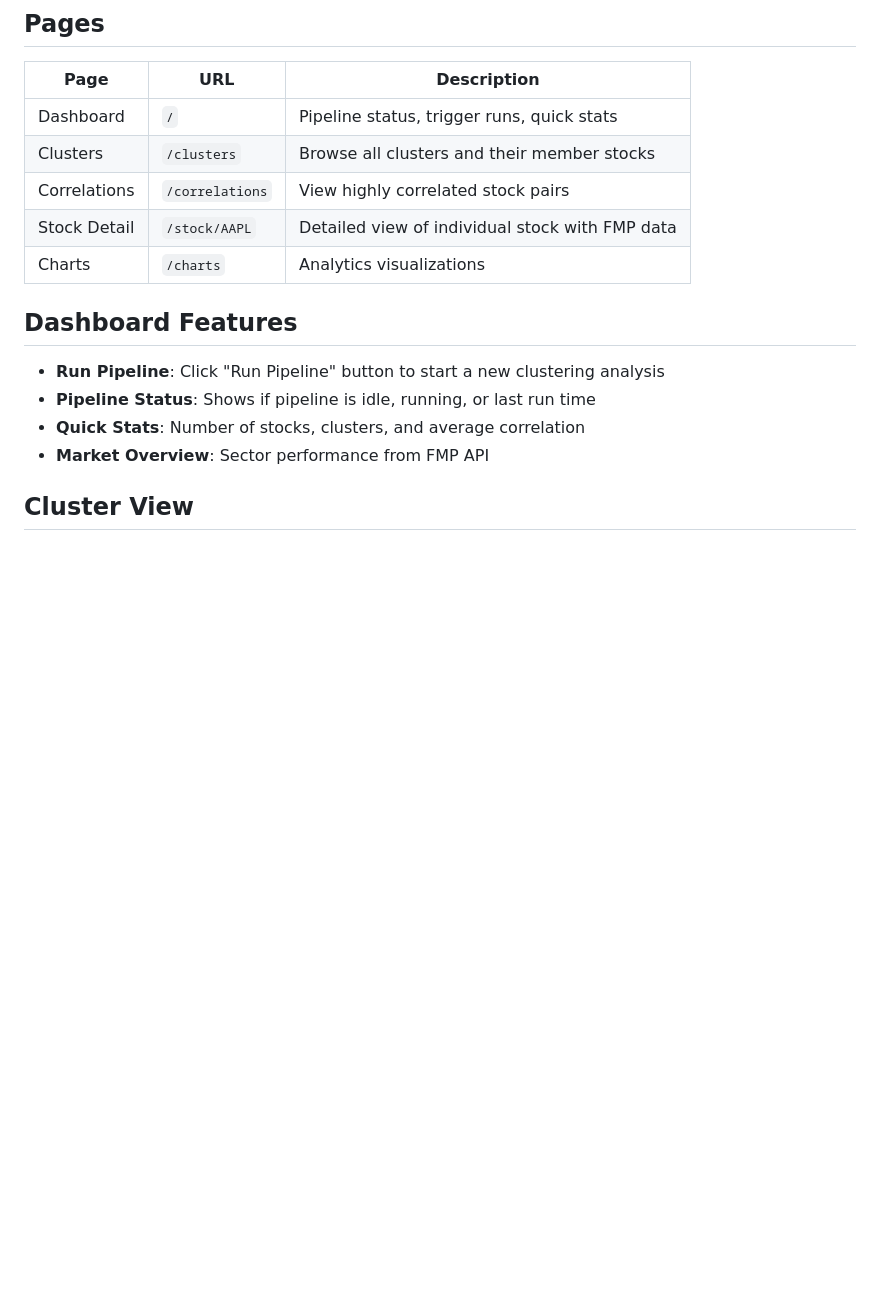
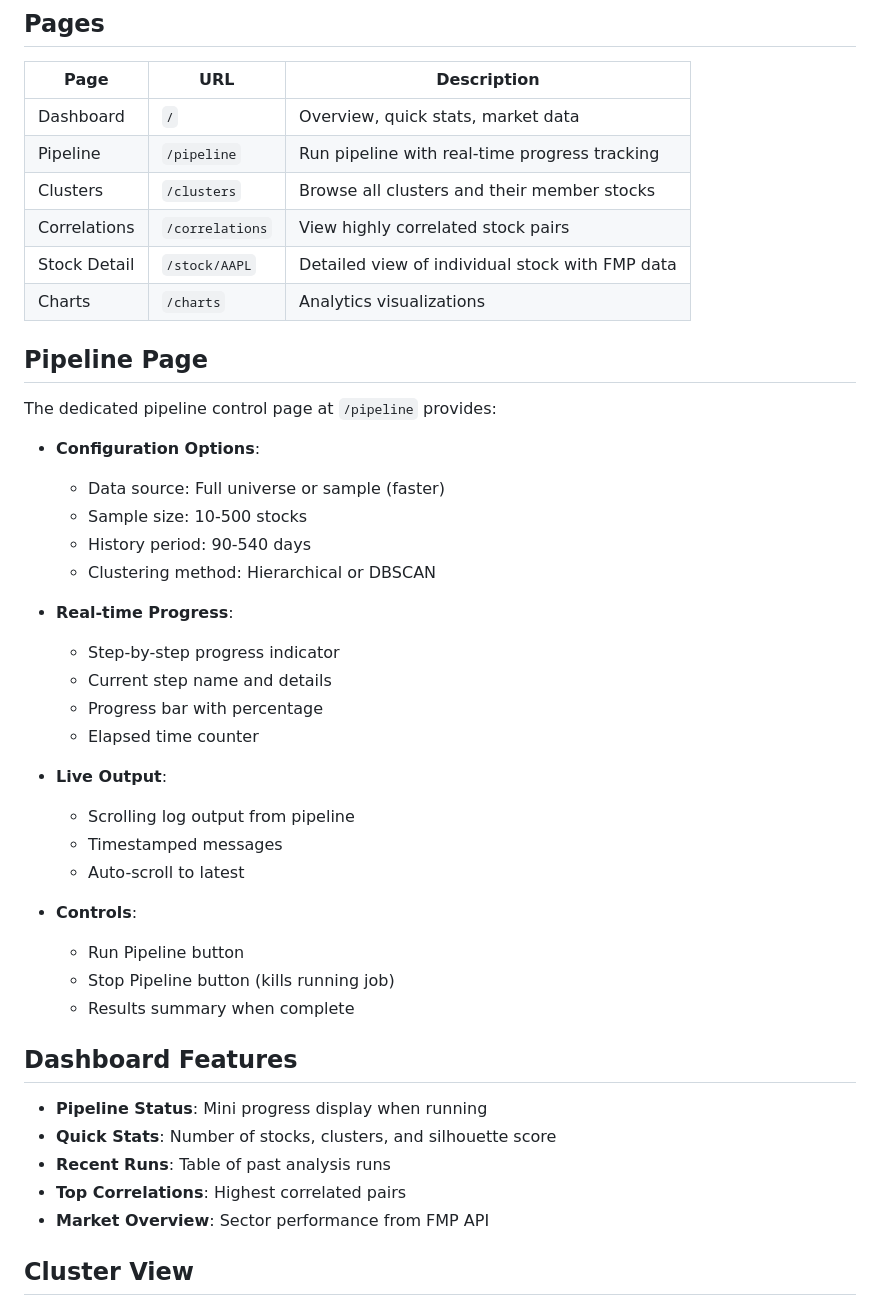
Before and after one commit to noufal85/price_correlation, a Markdown page: README-WEB.md, the part around one of its changes. Drawn GitHub-style; blank space fills up the shorter version.

Commit message:
Update README-WEB.md with pipeline page documentation
Co-Authored-By: Claude Opus 4.5 <noreply@anthropic.com>

```diff
--- a/README-WEB.md
+++ b/README-WEB.md
@@ -20,17 +20,45 @@ http://localhost:5000
 
 | Page | URL | Description |
 |------|-----|-------------|
-| Dashboard | `/` | Pipeline status, trigger runs, quick stats |
+| Dashboard | `/` | Overview, quick stats, market data |
+| Pipeline | `/pipeline` | Run pipeline with real-time progress tracking |
 | Clusters | `/clusters` | Browse all clusters and their member stocks |
 | Correlations | `/correlations` | View highly correlated stock pairs |
 | Stock Detail | `/stock/AAPL` | Detailed view of individual stock with FMP data |
 | Charts | `/charts` | Analytics visualizations |
 
+## Pipeline Page
+
+The dedicated pipeline control page at `/pipeline` provides:
+
+- **Configuration Options**:
+  - Data source: Full universe or sample (faster)
+  - Sample size: 10-500 stocks
+  - History period: 90-540 days
+  - Clustering method: Hierarchical or DBSCAN
+
+- **Real-time Progress**:
+  - Step-by-step progress indicator
+  - Current step name and details
+  - Progress bar with percentage
+  - Elapsed time counter
+
+- **Live Output**:
+  - Scrolling log output from pipeline
+  - Timestamped messages
+  - Auto-scroll to latest
+
+- **Controls**:
+  - Run Pipeline button
+  - Stop Pipeline button (kills running job)
+  - Results summary when complete
+
 ## Dashboard Features
 
-- **Run Pipeline**: Click "Run Pipeline" button to start a new clustering analysis
-- **Pipeline Status**: Shows if pipeline is idle, running, or last run time
-- **Quick Stats**: Number of stocks, clusters, and average correlation
+- **Pipeline Status**: Mini progress display when running
+- **Quick Stats**: Number of stocks, clusters, and silhouette score
+- **Recent Runs**: Table of past analysis runs
+- **Top Correlations**: Highest correlated pairs
 - **Market Overview**: Sector performance from FMP API
 
 ## Cluster View
```
Also changed, not shown: other parts of README-WEB.md (+21 -7 lines).
